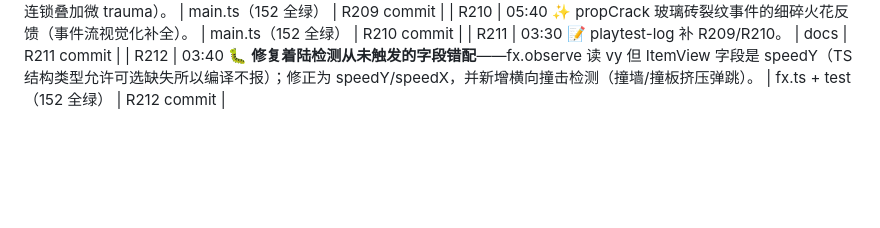
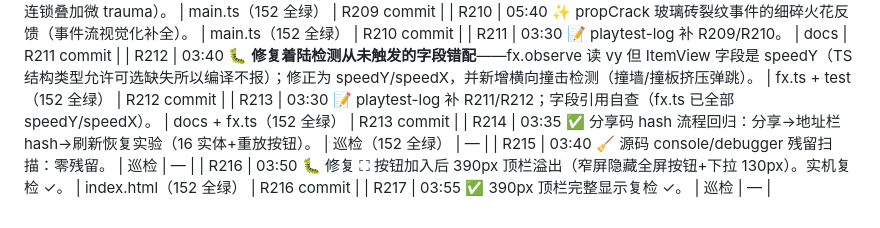
Before and after one commit to Bairea/boom_bug, a Markdown page: docs/playtest-log.md, the part around the change. GitHub-like rendering; blank space fills up the shorter version.

Commit message:
R218: playtest-log 补 R213-R217

```diff
--- a/docs/playtest-log.md
+++ b/docs/playtest-log.md
@@ -139,3 +139,8 @@
 | R210 | 05:40 ✨ propCrack 玻璃砖裂纹事件的细碎火花反馈（事件流视觉化补全）。 | main.ts（152 全绿） | R210 commit |
 | R211 | 03:30 📝 playtest-log 补 R209/R210。 | docs | R211 commit |
 | R212 | 03:40 🐛 **修复着陆检测从未触发的字段错配**——fx.observe 读 vy 但 ItemView 字段是 speedY（TS 结构类型允许可选缺失所以编译不报）；修正为 speedY/speedX，并新增横向撞击检测（撞墙/撞板挤压弹跳）。 | fx.ts + test（152 全绿） | R212 commit |
+| R213 | 03:30 📝 playtest-log 补 R211/R212；字段引用自查（fx.ts 已全部 speedY/speedX）。 | docs + fx.ts（152 全绿） | R213 commit |
+| R214 | 03:35 ✅ 分享码 hash 流程回归：分享→地址栏 hash→刷新恢复实验（16 实体+重放按钮）。 | 巡检（152 全绿） | — |
+| R215 | 03:40 🧹 源码 console/debugger 残留扫描：零残留。 | 巡检 | — |
+| R216 | 03:50 🐛 修复 ⛶ 按钮加入后 390px 顶栏溢出（窄屏隐藏全屏按钮+下拉 130px）。实机复检 ✓。 | index.html（152 全绿） | R216 commit |
+| R217 | 03:55 ✅ 390px 顶栏完整显示复检 ✓。 | 巡检 | — |
```
